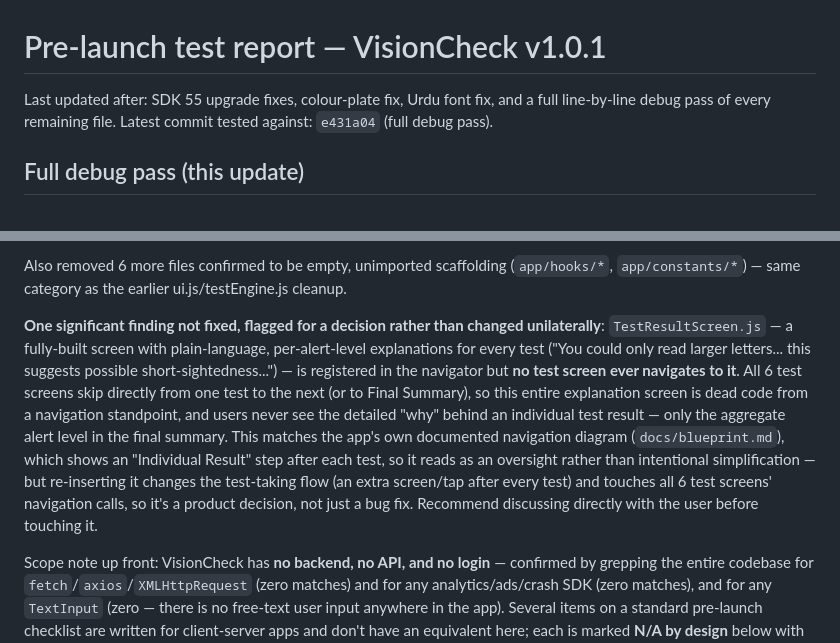
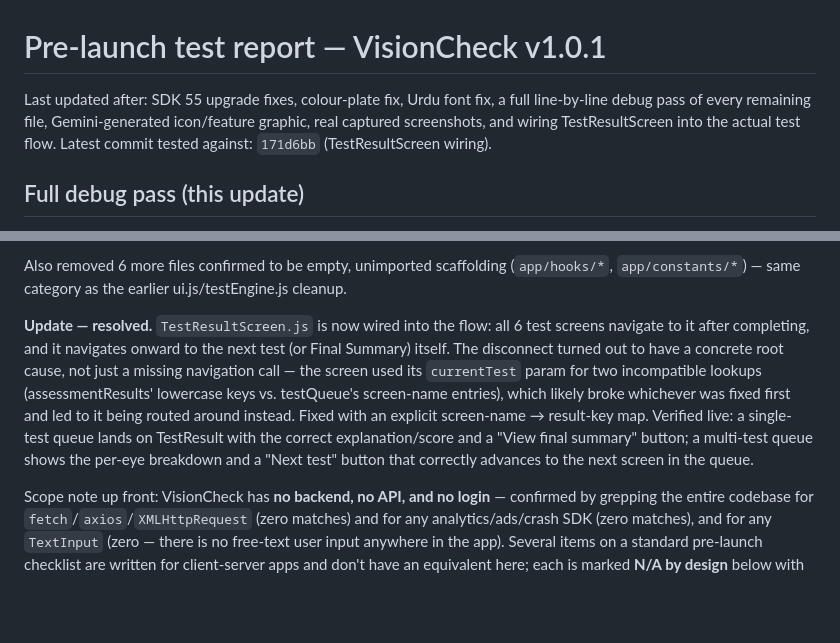
Before and after one commit to AwaizFatima08/visioncheck, a Markdown page: docs/play-store/prelaunch-test-report.md, 2 parts joined by grey strips. GitHub-like rendering; blank space fills up the shorter version.

Commit message:
Mark the TestResultScreen finding resolved in the test report
Co-Authored-By: Claude Sonnet 5 <noreply@anthropic.com>

```diff
--- a/docs/play-store/prelaunch-test-report.md
+++ b/docs/play-store/prelaunch-test-report.md
@@ -1,8 +1,10 @@
 # Pre-launch test report — VisionCheck v1.0.1
 
 Last updated after: SDK 55 upgrade fixes, colour-plate fix, Urdu font fix,
-and a full line-by-line debug pass of every remaining file.
-Latest commit tested against: `e431a04` (full debug pass).
+a full line-by-line debug pass of every remaining file, Gemini-generated
+icon/feature graphic, real captured screenshots, and wiring
+TestResultScreen into the actual test flow.
+Latest commit tested against: `171d6bb` (TestResultScreen wiring).
 
 ## Full debug pass (this update)
 
@@ -40,22 +42,18 @@ Also removed 6 more files confirmed to be empty, unimported scaffolding
 (`app/hooks/*`, `app/constants/*`) — same category as the earlier
 ui.js/testEngine.js cleanup.
 
-**One significant finding not fixed, flagged for a decision rather than
-changed unilaterally**: `TestResultScreen.js` — a fully-built screen with
-plain-language, per-alert-level explanations for every test ("You could
-only read larger letters... this suggests possible short-sightedness...")
-— is registered in the navigator but **no test screen ever navigates to
-it**. All 6 test screens skip directly from one test to the next (or to
-Final Summary), so this entire explanation screen is dead code from a
-navigation standpoint, and users never see the detailed "why" behind an
-individual test result — only the aggregate alert level in the final
-summary. This matches the app's own documented navigation diagram
-(`docs/blueprint.md`), which shows an "Individual Result" step after each
-test, so it reads as an oversight rather than intentional simplification —
-but re-inserting it changes the test-taking flow (an extra screen/tap after
-every test) and touches all 6 test screens' navigation calls, so it's a
-product decision, not just a bug fix. Recommend discussing directly with
-the user before touching it.
+**Update — resolved.** `TestResultScreen.js` is now wired into the flow: all
+6 test screens navigate to it after completing, and it navigates onward to
+the next test (or Final Summary) itself. The disconnect turned out to have
+a concrete root cause, not just a missing navigation call — the screen used
+its `currentTest` param for two incompatible lookups (assessmentResults'
+lowercase keys vs. testQueue's screen-name entries), which likely broke
+whichever was fixed first and led to it being routed around instead.
+Fixed with an explicit screen-name → result-key map. Verified live: a
+single-test queue lands on TestResult with the correct explanation/score
+and a "View final summary" button; a multi-test queue shows the per-eye
+breakdown and a "Next test" button that correctly advances to the next
+screen in the queue.
 
 Scope note up front: VisionCheck has **no backend, no API, and no login** —
 confirmed by grepping the entire codebase for `fetch`/`axios`/`XMLHttpRequest`
```
